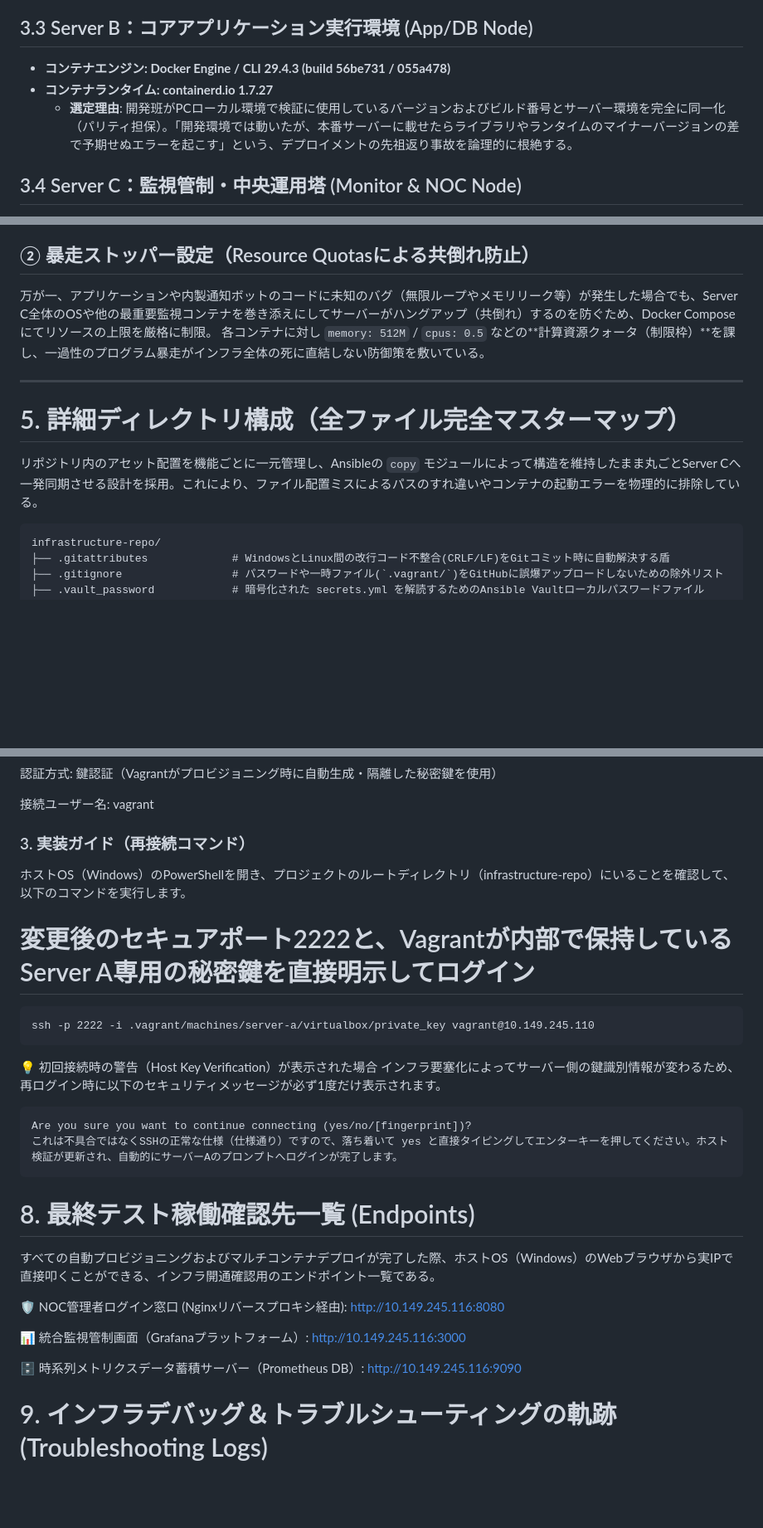
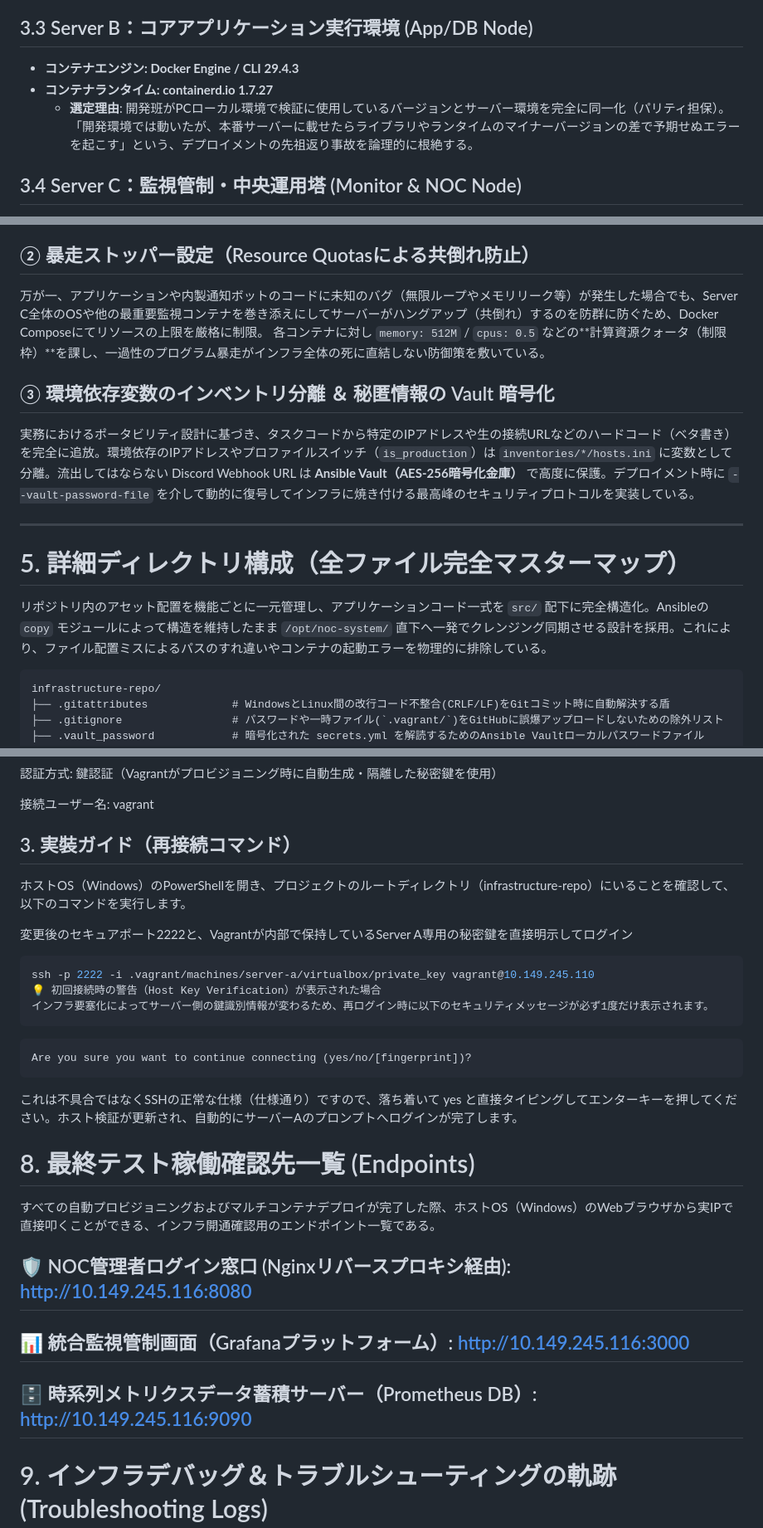
Before and after one commit to rio-kimura/infrastructure-repo-actual, a Markdown page: README.md, 3 parts joined by grey strips. Shown at 83% size. GitHub-like rendering; blank space fills up the shorter version.

````diff
--- a/README.md
+++ b/README.md
@@ -68,9 +64,9 @@
 
 ## 3.3 Server B：コアアプリケーション実行環境 (App/DB Node)
 
-* **コンテナエンジン: Docker Engine / CLI 29.4.3 (build 56be731 / 055a478)**
+* **コンテナエンジン: Docker Engine / CLI 29.4.3**
 * **コンテナランタイム: containerd.io 1.7.27**
-  * **選定理由**: 開発班がPCローカル環境で検証に使用しているバージョンおよびビルド番号とサーバー環境を完全に同一化（パリティ担保）。「開発環境では動いたが、本番サーバーに載せたらライブラリやランタイムのマイナーバージョンの差で予期せぬエラーを起こす」という、デプロイメントの先祖返り事故を論理的に根絶する。
+  * **選定理由**: 開発班がPCローカル環境で検証に使用しているバージョンとサーバー環境を完全に同一化（パリティ担保）。「開発環境では動いたが、本番サーバーに載せたらライブラリやランタイムのマイナーバージョンの差で予期せぬエラーを起こす」という、デプロイメントの先祖返り事故を論理的に根絶する。
 
 ## 3.4 Server C：監視管制・中央運用塔 (Monitor & NOC Node)
 
@@ -92,14 +89,17 @@
 その際、AlmaLinux 9のカーネル標準セキュリティ機能である **SELinux（Security-Enhanced Linux）** によるコンテナからの書き込み拒否（アクセス権限エラー）を根本解決するため、Ansibleタスク内でディレクトリにコンテキストを自動適用。マウントオプションに **`:Z`** フラグを明示し、コンテナ内部のプロセスに固有のセキュリティラベルを自動付与する堅牢なファイル共有設計を施している。
 
 ## ② 暴走ストッパー設定（Resource Quotasによる共倒れ防止）
-万が一、アプリケーションや内製通知ボットのコードに未知のバグ（無限ループやメモリリーク等）が発生した場合でも、Server C全体のOSや他の最重要監視コンテナを巻き添えにしてサーバーがハングアップ（共倒れ）するのを防ぐため、Docker Composeにてリソースの上限を厳格に制限。
+万が一、アプリケーションや内製通知ボットのコードに未知のバグ（無限ループやメモリリーク等）が発生した場合でも、Server C全体のOSや他の最重要監視コンテナを巻き添えにしてサーバーがハングアップ（共倒れ）するのを防群に防ぐため、Docker Composeにてリソースの上限を厳格に制限。
 各コンテナに対し `memory: 512M` / `cpus: 0.5` などの**計算資源クォータ（制限枠）**を課し、一過性のプログラム暴走がインフラ全体の死に直結しない防御策を敷いている。
+
+## ③ 環境依存変数のインベントリ分離 ＆ 秘匿情報の Vault 暗号化
+実務におけるポータビリティ設計に基づき、タスクコードから特定のIPアドレスや生の接続URLなどのハードコード（ベタ書き）を完全に追放。環境依存のIPアドレスやプロファイルスイッチ（`is_production`）は `inventories/*/hosts.ini` に変数として分離。流出してはならない Discord Webhook URL は **Ansible Vault（AES-256暗号化金庫）** で高度に保護。デプロイメント時に `--vault-password-file` を介して動的に復号してインフラに焼き付ける最高峰のセキュリティプロトコルを実装している。
 
 ---
 
 # 5. 詳細ディレクトリ構成（全ファイル完全マスターマップ）
 
-リポジトリ内のアセット配置を機能ごとに一元管理し、Ansibleの `copy` モジュールによって構造を維持したまま丸ごとServer Cへ一発同期させる設計を採用。これにより、ファイル配置ミスによるパスのすれ違いやコンテナの起動エラーを物理的に排除している。
+リポジトリ内のアセット配置を機能ごとに一元管理し、アプリケーションコード一式を `src/` 配下に完全構造化。Ansibleの `copy` モジュールによって構造を維持したまま `/opt/noc-system/` 直下へ一発でクレンジング同期させる設計を採用。これにより、ファイル配置ミスによるパスのすれ違いやコンテナの起動エラーを物理的に排除している。
 
 ```plaintext
 infrastructure-repo/
@@ -378,29 +372,29 @@ SSH接続ポート: 2222
 
 接続ユーザー名: vagrant
 
-### 3. 実装ガイド（再接続コマンド）
+## 3. 実裝ガイド（再接続コマンド）
 ホストOS（Windows）のPowerShellを開き、プロジェクトのルートディレクトリ（infrastructure-repo）にいることを確認して、以下のコマンドを実行します。
 
-# 変更後のセキュアポート2222と、Vagrantが内部で保持しているServer A専用の秘密鍵を直接明示してログイン
-```
+変更後のセキュアポート2222と、Vagrantが内部で保持しているServer A専用の秘密鍵を直接明示してログイン
+```PowerShell
 ssh -p 2222 -i .vagrant/machines/server-a/virtualbox/private_key vagrant@10.149.245.110
-```
 💡 初回接続時の警告（Host Key Verification）が表示された場合
 インフラ要塞化によってサーバー側の鍵識別情報が変わるため、再ログイン時に以下のセキュリティメッセージが必ず1度だけ表示されます。
+```
 
+```Plaintext
+Are you sure you want to continue connecting (yes/no/[fingerprint])?
 ```
-Are you sure you want to continue connecting (yes/no/[fingerprint])?
 これは不具合ではなくSSHの正常な仕様（仕様通り）ですので、落ち着いて yes と直接タイピングしてエンターキーを押してください。ホスト検証が更新され、自動的にサーバーAのプロンプトへログインが完了します。
-```
 
 # 8. 最終テスト稼働確認先一覧 (Endpoints)
 すべての自動プロビジョニングおよびマルチコンテナデプロイが完了した際、ホストOS（Windows）のWebブラウザから実IPで直接叩くことができる、インフラ開通確認用のエンドポイント一覧である。
 
-🛡️ NOC管理者ログイン窓口 (Nginxリバースプロキシ経由): http://10.149.245.116:8080
+## 🛡️ NOC管理者ログイン窓口 (Nginxリバースプロキシ経由): http://10.149.245.116:8080
 
-📊 統合監視管制画面（Grafanaプラットフォーム）: http://10.149.245.116:3000
+## 📊 統合監視管制画面（Grafanaプラットフォーム）: http://10.149.245.116:3000
 
-🗄️ 時系列メトリクスデータ蓄積サーバー（Prometheus DB）: http://10.149.245.116:9090
+## 🗄️ 時系列メトリクスデータ蓄積サーバー（Prometheus DB）: http://10.149.245.116:9090
 
 # 9. インフラデバッグ＆トラブルシューティングの軌跡 (Troubleshooting Logs)
 本システムの構築にあたり、実機検証（インフラ統合テスト）において直面し、解決に至ったコアなエンジニアリングログである。
````
Also changed, not shown: other parts of README.md (+77 -79 lines).
